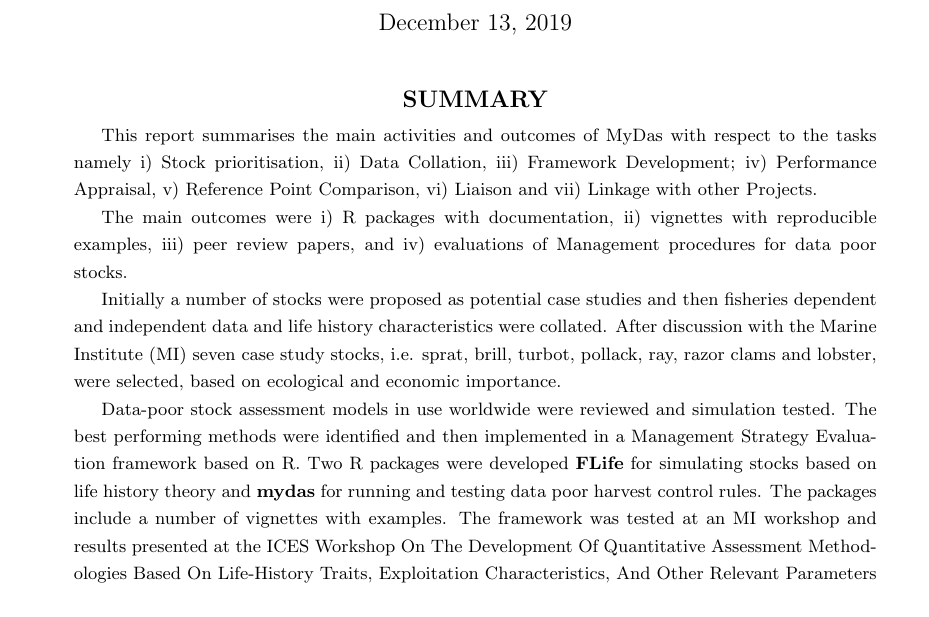
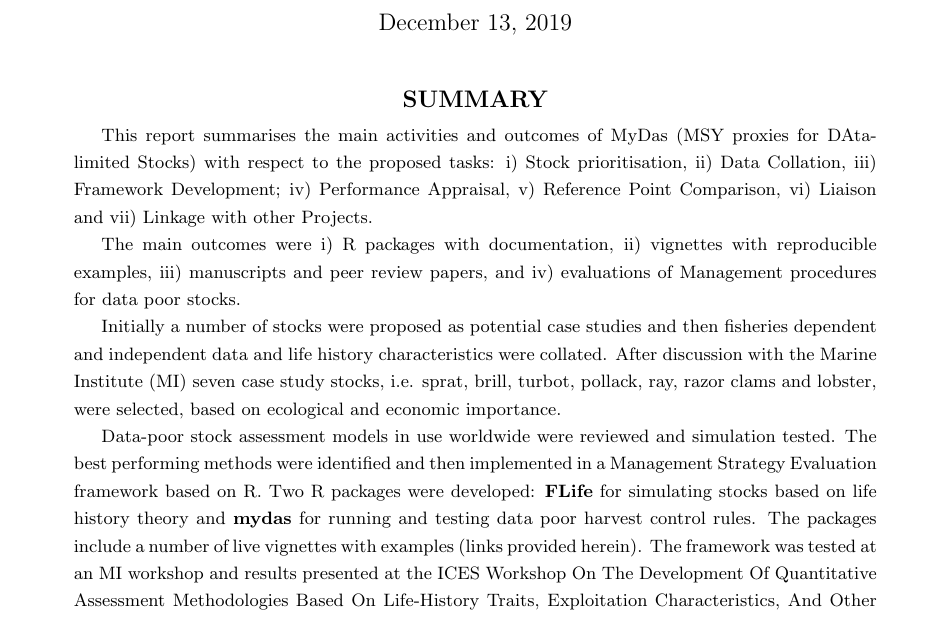
Before and after one commit to laurieKell/mydas-final, a LaTeX paper (main.tex): part of page 1 of 87, cut so that both start at the same text. Compiled offline with pdfLaTeX.

Commit message:
Small changes to the abstract

```diff
--- a/main.tex
+++ b/main.tex
@@ -160,13 +160,13 @@ morekeywords={*,...} % if you want to add more keywords to the set
 
 \begin{abstract}
 
-This report summarises the main activities and outcomes of MyDas with respect to the tasks namely i) Stock prioritisation, ii) Data Collation, iii) Framework Development; iv) Performance Appraisal, v) Reference Point Comparison, vi) Liaison and vii) Linkage with other Projects.
+This report summarises the main activities and outcomes of MyDas (MSY proxies for DAta-limited Stocks) with respect to the proposed tasks: i) Stock prioritisation, ii) Data Collation, iii) Framework Development; iv) Performance Appraisal, v) Reference Point Comparison, vi) Liaison and vii) Linkage with other Projects.
 
-The main outcomes were i) R packages with documentation, ii)  vignettes with reproducible examples, iii) peer review papers, and iv) evaluations of Management procedures for data poor stocks.
+The main outcomes were i) R packages with documentation, ii)  vignettes with reproducible examples, iii) manuscripts and peer review papers, and iv) evaluations of Management procedures for data poor stocks.
 
 Initially a number of stocks were proposed as potential case studies and then fisheries dependent and independent data and life history characteristics were collated.  After discussion with the Marine Institute (MI) seven case study stocks, i.e. sprat, brill, turbot, pollack, ray, razor clams and lobster, were selected, based on ecological and economic importance.
 
-Data-poor stock assessment models in use worldwide were reviewed and simulation tested. The best performing methods were identified and then implemented in a Management Strategy Evaluation framework based on R. Two R packages were developed \textbf{FLife} for simulating stocks based on life history theory and \textbf{mydas} for running and testing data poor harvest control rules. The packages include a number of vignettes with examples. The framework was tested at an MI workshop and results presented at the ICES Workshop On The Development Of Quantitative Assessment Methodologies Based On Life-History Traits, Exploitation Characteristics, And Other Relevant Parameters For Data-Limited Stocks (WKLIFE).
+Data-poor stock assessment models in use worldwide were reviewed and simulation tested. The best performing methods were identified and then implemented in a Management Strategy Evaluation framework based on R. Two R packages were developed: \textbf{FLife} for simulating stocks based on life history theory and \textbf{mydas} for running and testing data poor harvest control rules. The packages include a number of live vignettes with examples (links provided herein). The framework was tested at an MI workshop and results presented at the ICES Workshop On The Development Of Quantitative Assessment Methodologies Based On Life-History Traits, Exploitation Characteristics, And Other Relevant Parameters For Data-Limited Stocks (WKLIFE).
 
 \end{abstract}
 
```
Also changed, not shown: main.tex (2 more changed lines).
